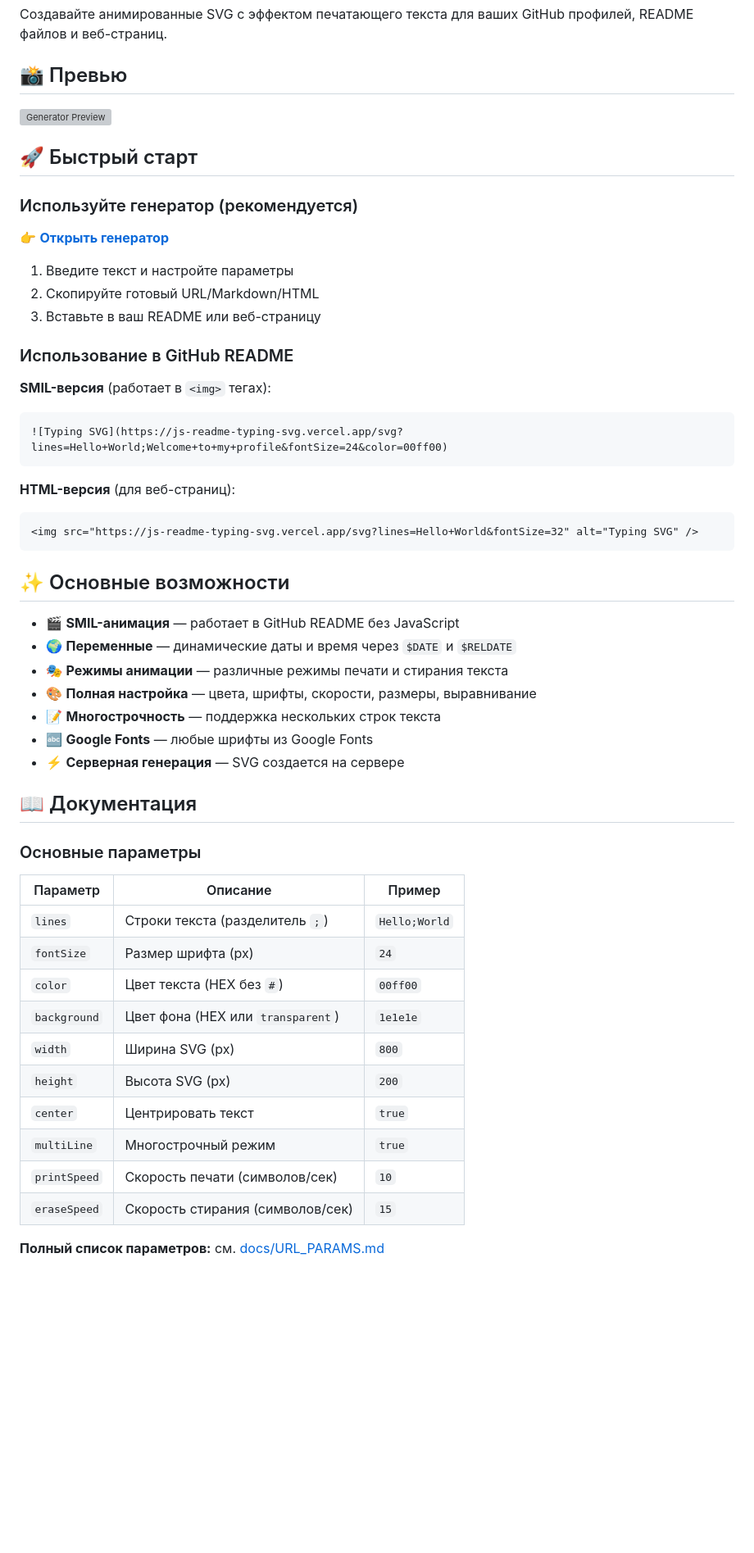
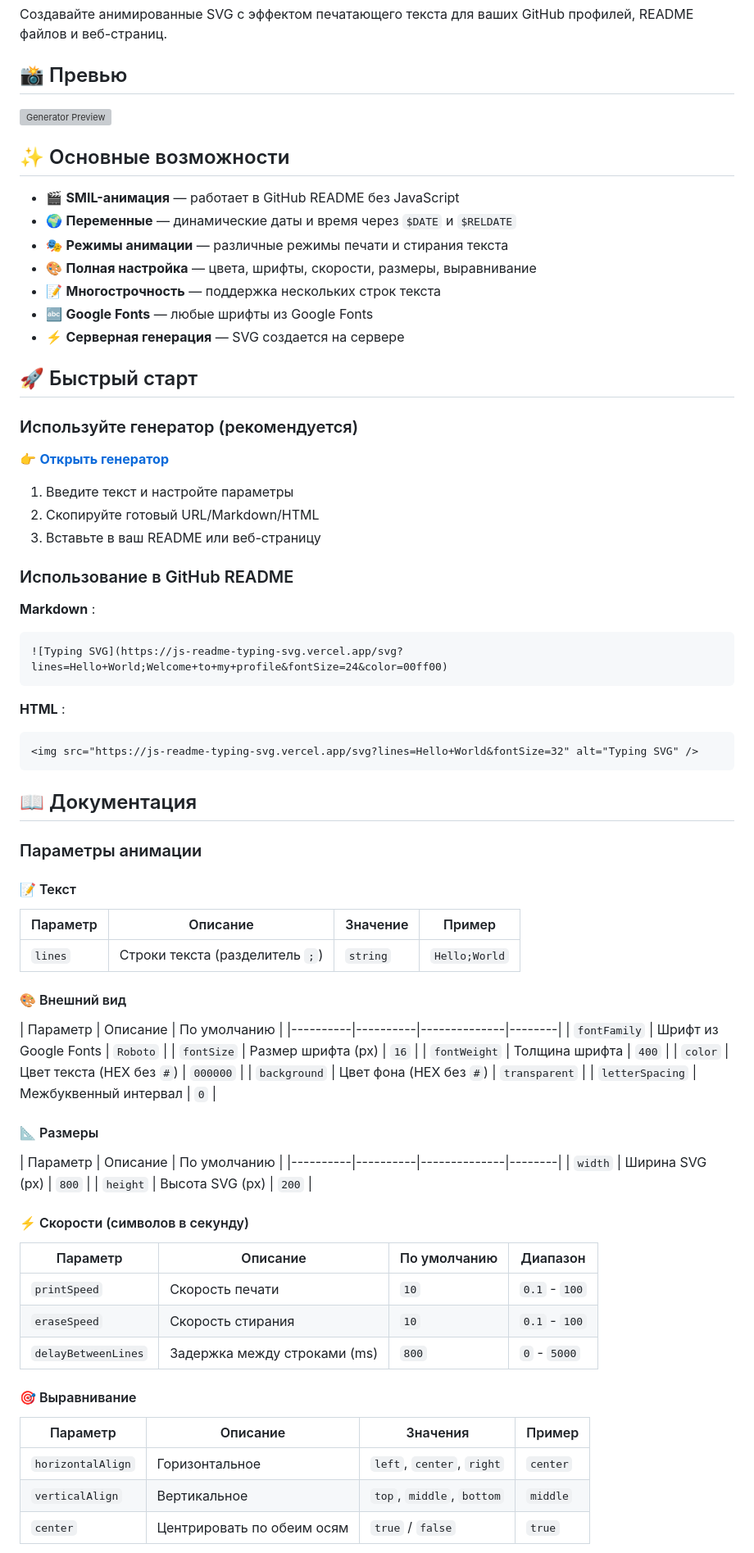
Before and after one commit to igorgmail/js-readme-typing-svg, a Markdown page: README.md, the part around the change printed below. Shown: that part at 82% size. GitHub-like rendering; blank space fills up the shorter version; grey boxes are pictures that could not be loaded.

Commit message:
fix: Readme

````diff
--- a/README.md
+++ b/README.md
@@ -13,6 +13,16 @@
 
 <!-- TODO: Заменить на реальный GIF анимации -->
 
+## ✨ Основные возможности
+
+- 🎬 **SMIL-анимация** — работает в GitHub README без JavaScript
+- 🌍 **Переменные** — динамические даты и время через `$DATE` и `$RELDATE`
+- 🎭 **Режимы анимации** — различные режимы печати и стирания текста
+- 🎨 **Полная настройка** — цвета, шрифты, скорости, размеры, выравнивание
+- 📝 **Многострочность** — поддержка нескольких строк текста
+- 🔤 **Google Fonts** — любые шрифты из Google Fonts
+- ⚡ **Серверная генерация** — SVG создается на сервере
+
 ## 🚀 Быстрый старт
 
 ### Используйте генератор (рекомендуется)
@@ -25,41 +35,58 @@
 
 ### Использование в GitHub README
 
-**SMIL-версия** (работает в `<img>` тегах):
+**Markdown** :
 ```markdown
 ![Typing SVG](https://js-readme-typing-svg.vercel.app/svg?lines=Hello+World;Welcome+to+my+profile&fontSize=24&color=00ff00)
 ```
 
-**HTML-версия** (для веб-страниц):
+**HTML** :
 ```html
 <img src="https://js-readme-typing-svg.vercel.app/svg?lines=Hello+World&fontSize=32" alt="Typing SVG" />
 ```
 
-## ✨ Основные возможности
-
-- 🎬 **SMIL-анимация** — работает в GitHub README без JavaScript
-- 🌍 **Переменные** — динамические даты и время через `$DATE` и `$RELDATE`
-- 🎭 **Режимы анимации** — различные режимы печати и стирания текста
-- 🎨 **Полная настройка** — цвета, шрифты, скорости, размеры, выравнивание
-- 📝 **Многострочность** — поддержка нескольких строк текста
-- 🔤 **Google Fonts** — любые шрифты из Google Fonts
-- ⚡ **Серверная генерация** — SVG создается на сервере
 
 ## 📖 Документация
 
-### Основные параметры
+### Параметры анимации
 
-| Параметр | Описание | Пример |
-|----------|----------|--------|
-| `lines` | Строки текста (разделитель `;`) | `Hello;World` |
-| `fontSize` | Размер шрифта (px) | `24` |
-| `color` | Цвет текста (HEX без `#`) | `00ff00` |
-| `background` | Цвет фона (HEX или `transparent`) | `1e1e1e` |
+#### 📝 Текст
+
+| Параметр | Описание | Значение | Пример |
+|----------|----------|----------|--------|
+| `lines` | Строки текста (разделитель `;`) | `string` | `Hello;World` |
+
+#### 🎨 Внешний вид
+
+| Параметр | Описание | По умолчанию |
+|----------|----------|--------------|--------|
+| `fontFamily` | Шрифт из Google Fonts | `Roboto` |
+| `fontSize` | Размер шрифта (px) | `16` |
+| `fontWeight` | Толщина шрифта | `400` |
+| `color` | Цвет текста (HEX без `#`) | `000000` |
+| `background` | Цвет фона (HEX без `#`) | `transparent` |
+| `letterSpacing` | Межбуквенный интервал | `0` |
+
+#### 📐 Размеры
+
+| Параметр | Описание | По умолчанию |
+|----------|----------|--------------|--------|
 | `width` | Ширина SVG (px) | `800` |
 | `height` | Высота SVG (px) | `200` |
-| `center` | Центрировать текст | `true` |
-| `multiLine` | Многострочный режим | `true` |
-| `printSpeed` | Скорость печати (символов/сек) | `10` |
-| `eraseSpeed` | Скорость стирания (символов/сек) | `15` |
 
-**Полный список параметров:** см. [docs/URL_PARAMS.md](docs/URL_PARAMS.md)
+#### ⚡ Скорости (символов в секунду)
+
+| Параметр | Описание | По умолчанию | Диапазон |
+|----------|----------|--------------|----------|
+| `printSpeed` | Скорость печати | `10` | `0.1` - `100` |
+| `eraseSpeed` | Скорость стирания | `10` | `0.1` - `100` |
+| `delayBetweenLines` | Задержка между строками (ms) | `800` | `0` - `5000` |
+
+#### 🎯 Выравнивание
+
+| Параметр | Описание | Значения | Пример |
+|----------|----------|----------|--------|
+| `horizontalAlign` | Горизонтальное | `left`, `center`, `right` | `center` |
+| `verticalAlign` | Вертикальное | `top`, `middle`, `bottom` | `middle` |
+| `center` | Центрировать по обеим осям | `true` / `false` | `true` |
+
````
Also changed, not shown: other parts of README.md (+22 -7 lines), docs/URL_PARAMS.md (deleted, +0 -360 lines).
